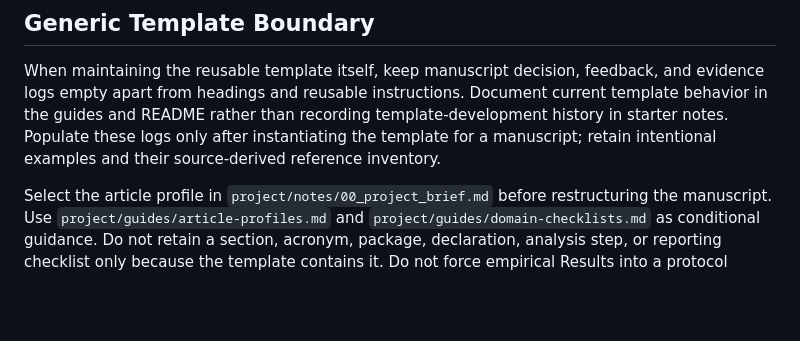
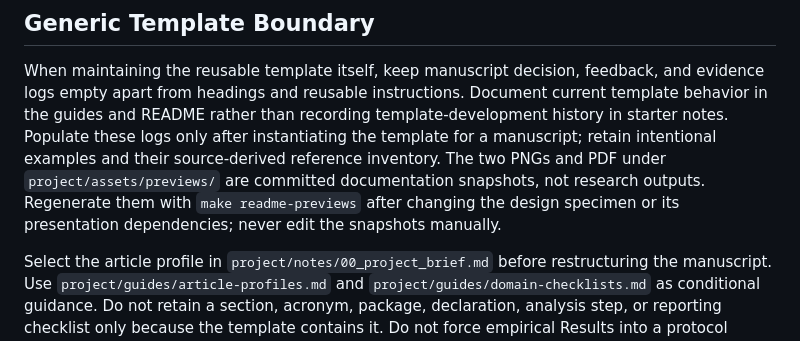
Before and after one commit to SchmiedmayerLab/PaperTemplate, a Markdown page: AGENTS.md, the part around the change. Rendered like a GitHub page; blank space fills up the shorter version.

```diff
--- a/AGENTS.md
+++ b/AGENTS.md
@@ -70,6 +70,8 @@ Record the underlying lesson rather than only the wording of a temporary TODO.
 When maintaining the reusable template itself, keep manuscript decision, feedback, and evidence logs empty apart from headings and reusable instructions.
 Document current template behavior in the guides and README rather than recording template-development history in starter notes.
 Populate these logs only after instantiating the template for a manuscript; retain intentional examples and their source-derived reference inventory.
+The two PNGs and PDF under `project/assets/previews/` are committed documentation snapshots, not research outputs.
+Regenerate them with `make readme-previews` after changing the design specimen or its presentation dependencies; never edit the snapshots manually.
 
 Select the article profile in `project/notes/00_project_brief.md` before restructuring the manuscript.
 Use `project/guides/article-profiles.md` and `project/guides/domain-checklists.md` as conditional guidance.
```
Also changed, not shown: README.md (+45 -21 lines), project/assets/previews/page-1.png (added), project/assets/previews/page-2.png (added), 5 other files.
